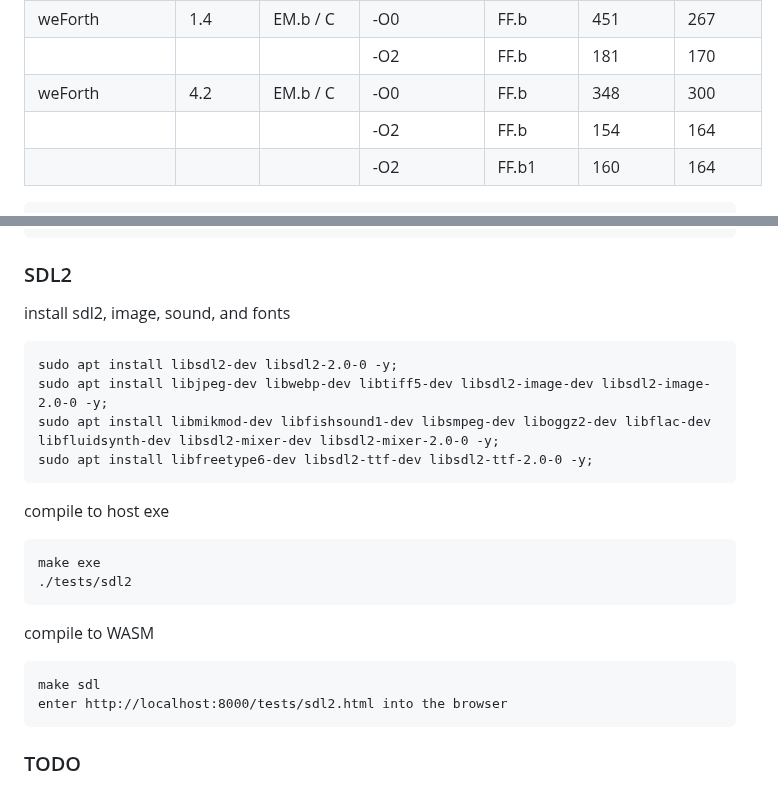
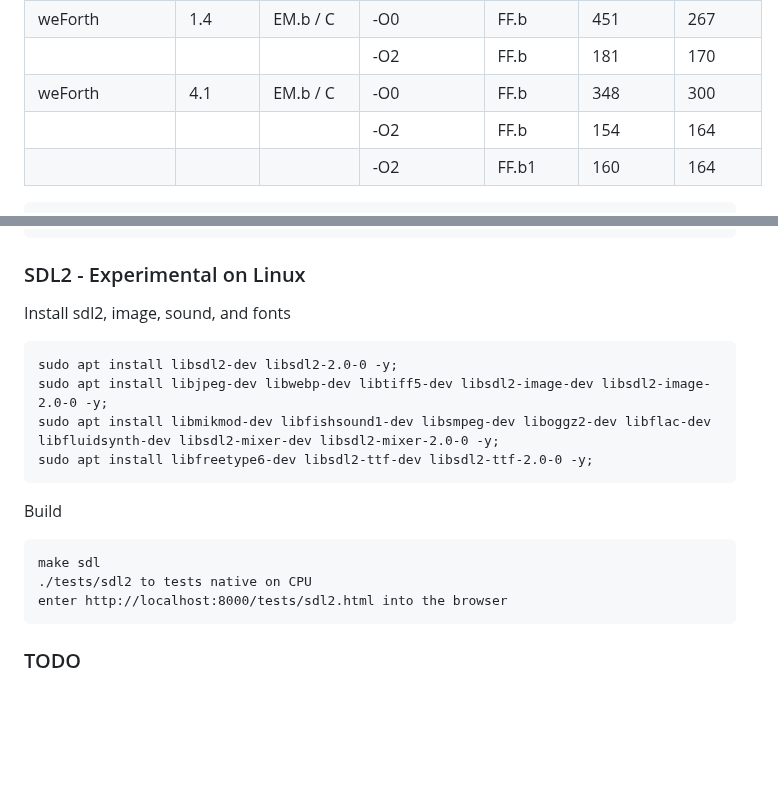
Before and after one commit to chochain/weForth, a Markdown page: README.md, 2 parts joined by grey strips. Rendered like a GitHub page; blank space fills up the shorter version.

Commit message:
~/README fix SDL section

```diff
--- a/README.md
+++ b/README.md
@@ -65,7 +65,7 @@ Simple 10M tests
 |         |     |          |-O2|FF.a1|410 |165|
 |weForth  |1.4  |EM.b / C  |-O0|FF.b |451 |267|
 |         |     |          |-O2|FF.b |181 |170|
-|weForth  |4.2  |EM.b / C  |-O0|FF.b |348 |300|
+|weForth  |4.1  |EM.b / C  |-O0|FF.b |348 |300|
 |         |     |          |-O2|FF.b |154 |164|
 |         |     |          |-O2|FF.b1|160 |164|
 
@@ -83,22 +83,18 @@ Simple 10M tests
     Note7: FireFox v122 is vastly faster than v120
     Note8: Chrome is about 10% slower than FireFox
 
-### SDL2
-install sdl2, image, sound, and fonts
+### SDL2 - Experimental on Linux
+Install sdl2, image, sound, and fonts
 
     sudo apt install libsdl2-dev libsdl2-2.0-0 -y;
     sudo apt install libjpeg-dev libwebp-dev libtiff5-dev libsdl2-image-dev libsdl2-image-2.0-0 -y;
     sudo apt install libmikmod-dev libfishsound1-dev libsmpeg-dev liboggz2-dev libflac-dev libfluidsynth-dev libsdl2-mixer-dev libsdl2-mixer-2.0-0 -y;
     sudo apt install libfreetype6-dev libsdl2-ttf-dev libsdl2-ttf-2.0-0 -y;
 
-compile to host exe
-
-    make exe
-    ./tests/sdl2
-
-compile to WASM
+Build
 
     make sdl
+    ./tests/sdl2 to tests native on CPU
     enter http://localhost:8000/tests/sdl2.html into the browser
 
 ### TODO
```
